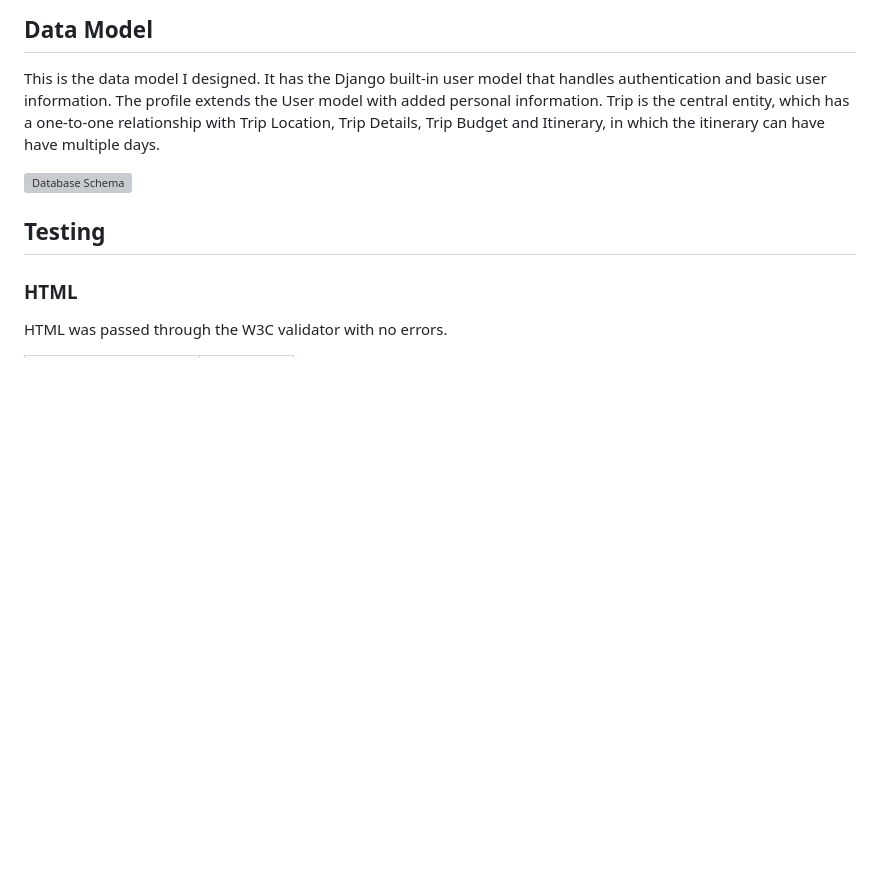
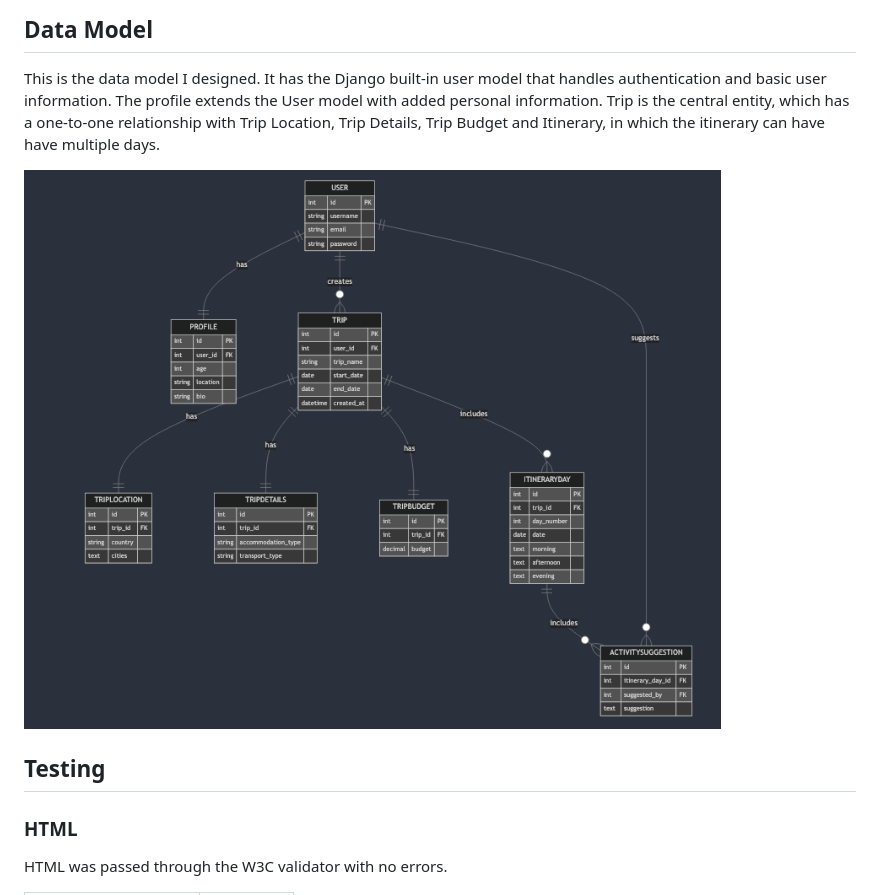
Before and after one commit to Amelia5p/travel-planner, a Markdown page: README.md, the part around the change printed below. Rendered like a GitHub page; pictures changed too: docs/readme-images/dataschema.png (added); blank space fills up the shorter version; grey boxes are pictures that could not be loaded.

```diff
--- a/README.md
+++ b/README.md
@@ -242,7 +242,7 @@ Github projects was used to manage the development process using an agile approa
 
 This is the data model I designed. It has the Django built-in user model that handles authentication and basic user information. The profile extends the User model with added personal information. Trip is the central entity, which has a one-to-one relationship with Trip Location, Trip Details, Trip Budget and Itinerary, in which the itinerary can have have multiple days.
 
-![Database Schema](docs/readme-images/erd.png)
+![Database Schema](docs/readme-images/dataschema.png)
 
 ## Testing
 
```
Also changed, not shown: other parts of README.md (+0 -2 lines), docs/readme-images/ERD.png, 1 other file.
